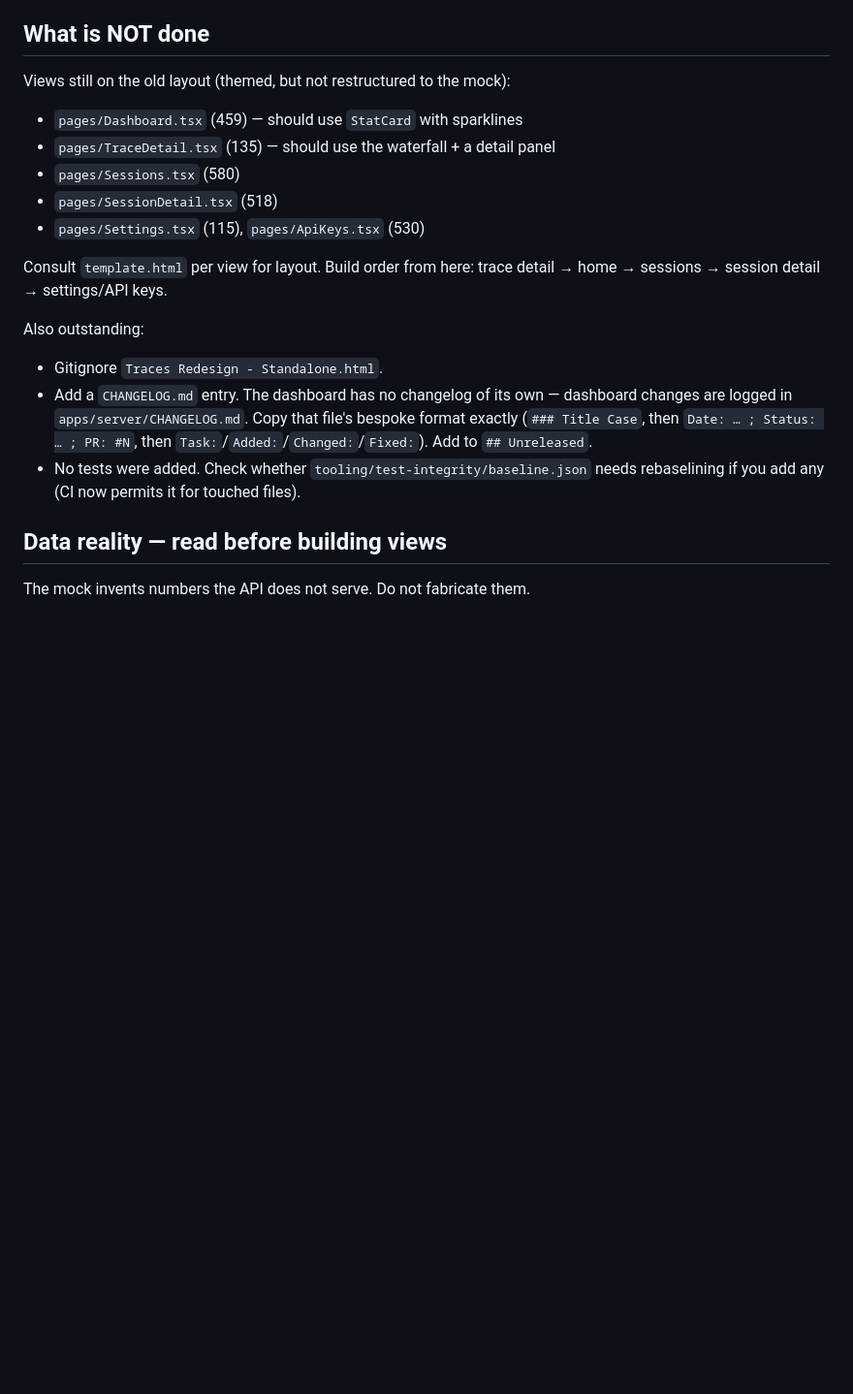
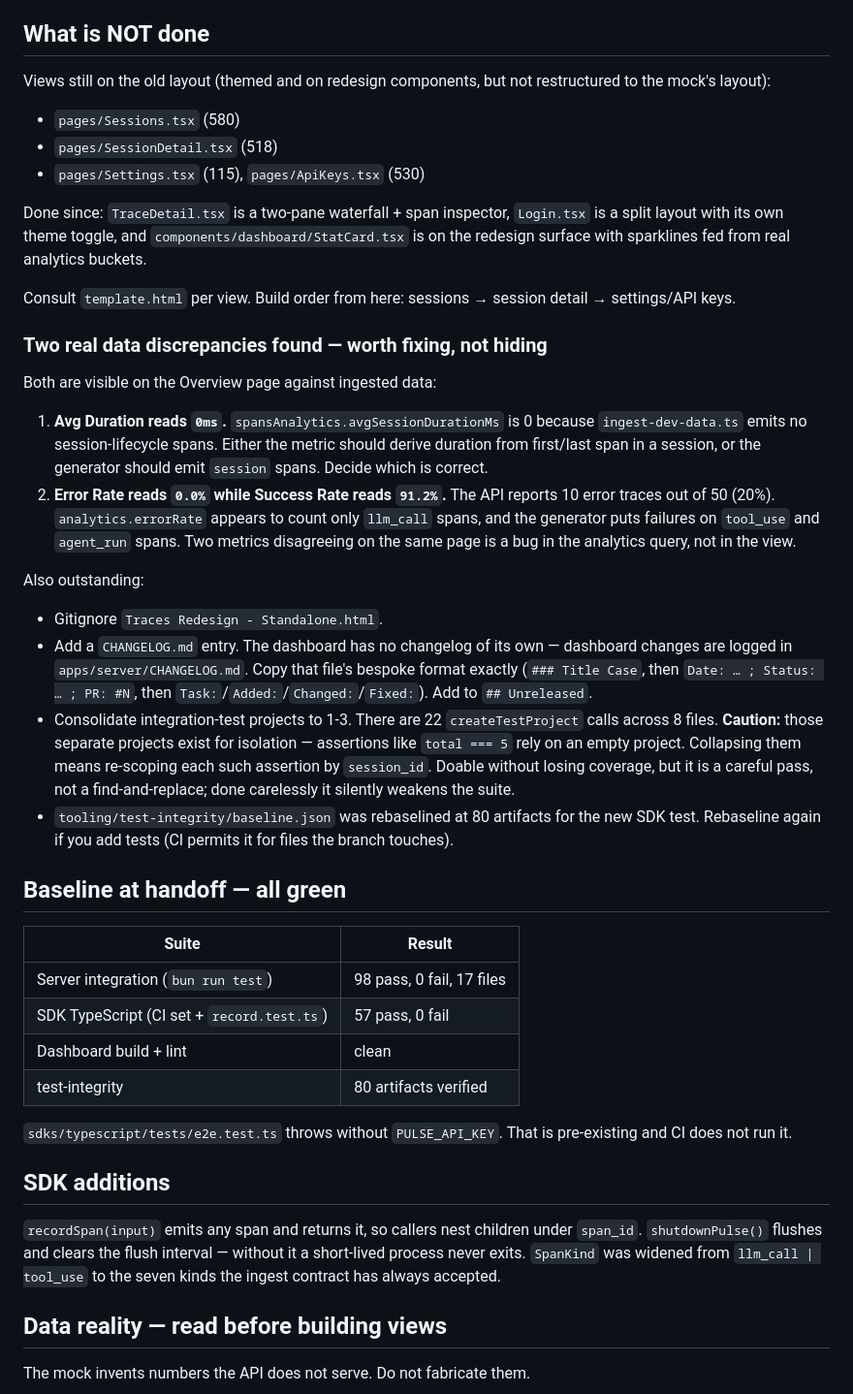
Before and after one commit to EK-LABS-LLC/pulse, a Markdown page: apps/dashboard/REDESIGN-HANDOFF.md, the part around the change. Shown at 97% size. Rendered like a GitHub page; blank space fills up the shorter version.

Commit message:
docs: refresh handoff with progress and open data discrepancies

```diff
--- a/apps/dashboard/REDESIGN-HANDOFF.md
+++ b/apps/dashboard/REDESIGN-HANDOFF.md
@@ -100,16 +100,34 @@ sync with `ThemeProvider`'s resolution order (stored → system → dark).
 
 ## What is NOT done
 
-Views still on the old layout (themed, but not restructured to the mock):
+Views still on the old layout (themed and on redesign components, but not
+restructured to the mock's layout):
 
-- `pages/Dashboard.tsx` (459) — should use `StatCard` with sparklines
-- `pages/TraceDetail.tsx` (135) — should use the waterfall + a detail panel
 - `pages/Sessions.tsx` (580)
 - `pages/SessionDetail.tsx` (518)
 - `pages/Settings.tsx` (115), `pages/ApiKeys.tsx` (530)
 
-Consult `template.html` per view for layout. Build order from here:
-trace detail → home → sessions → session detail → settings/API keys.
+Done since: `TraceDetail.tsx` is a two-pane waterfall + span inspector,
+`Login.tsx` is a split layout with its own theme toggle, and
+`components/dashboard/StatCard.tsx` is on the redesign surface with sparklines
+fed from real analytics buckets.
+
+Consult `template.html` per view. Build order from here:
+sessions → session detail → settings/API keys.
+
+### Two real data discrepancies found — worth fixing, not hiding
+
+Both are visible on the Overview page against ingested data:
+
+1. **Avg Duration reads `0ms`.** `spansAnalytics.avgSessionDurationMs` is 0
+   because `ingest-dev-data.ts` emits no session-lifecycle spans. Either the
+   metric should derive duration from first/last span in a session, or the
+   generator should emit `session` spans. Decide which is correct.
+2. **Error Rate reads `0.0%` while Success Rate reads `91.2%`.** The API
+   reports 10 error traces out of 50 (20%). `analytics.errorRate` appears to
+   count only `llm_call` spans, and the generator puts failures on `tool_use`
+   and `agent_run` spans. Two metrics disagreeing on the same page is a bug in
+   the analytics query, not in the view.
 
 Also outstanding:
 
@@ -118,8 +136,35 @@ Also outstanding:
   dashboard changes are logged in `apps/server/CHANGELOG.md`. Copy that file's
   bespoke format exactly (`### Title Case`, then `Date: … ; Status: … ; PR: #N`,
   then `Task:`/`Added:`/`Changed:`/`Fixed:`). Add to `## Unreleased`.
-- No tests were added. Check whether `tooling/test-integrity/baseline.json`
-  needs rebaselining if you add any (CI now permits it for touched files).
+- Consolidate integration-test projects to 1-3. There are 22
+  `createTestProject` calls across 8 files. **Caution:** those separate
+  projects exist for isolation — assertions like `total === 5` rely on an
+  empty project. Collapsing them means re-scoping each such assertion by
+  `session_id`. Doable without losing coverage, but it is a careful pass, not
+  a find-and-replace; done carelessly it silently weakens the suite.
+- `tooling/test-integrity/baseline.json` was rebaselined at 80 artifacts for
+  the new SDK test. Rebaseline again if you add tests (CI permits it for files
+  the branch touches).
+
+## Baseline at handoff — all green
+
+| Suite | Result |
+| --- | --- |
+| Server integration (`bun run test`) | 98 pass, 0 fail, 17 files |
+| SDK TypeScript (CI set + `record.test.ts`) | 57 pass, 0 fail |
+| Dashboard build + lint | clean |
+| test-integrity | 80 artifacts verified |
+
+`sdks/typescript/tests/e2e.test.ts` throws without `PULSE_API_KEY`. That is
+pre-existing and CI does not run it.
+
+## SDK additions
+
+`recordSpan(input)` emits any span and returns it, so callers nest children
+under `span_id`. `shutdownPulse()` flushes and clears the flush interval —
+without it a short-lived process never exits. `SpanKind` was widened from
+`llm_call | tool_use` to the seven kinds the ingest contract has always
+accepted.
 
 ## Data reality — read before building views
 
```
